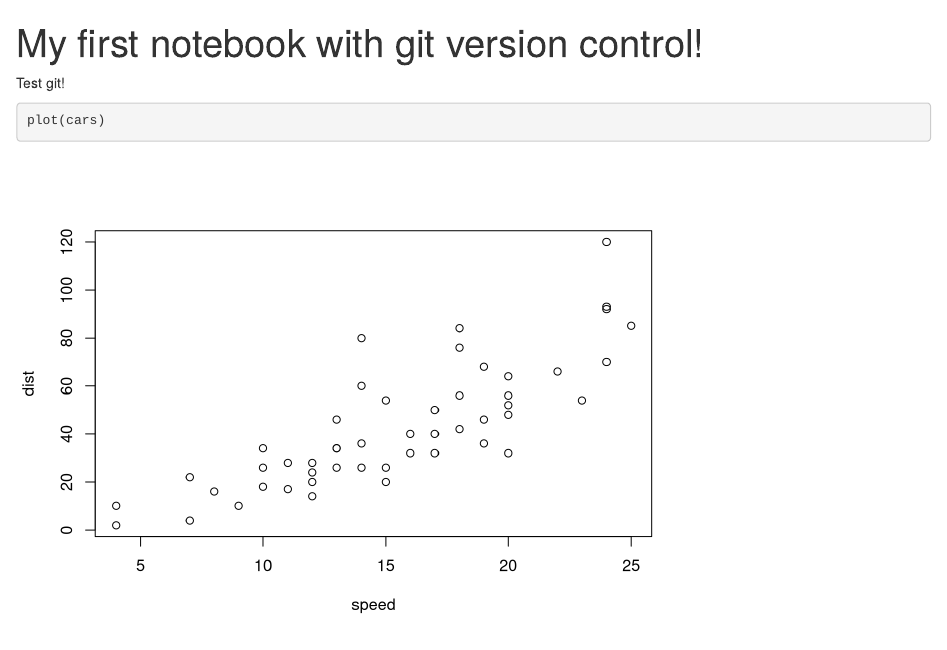
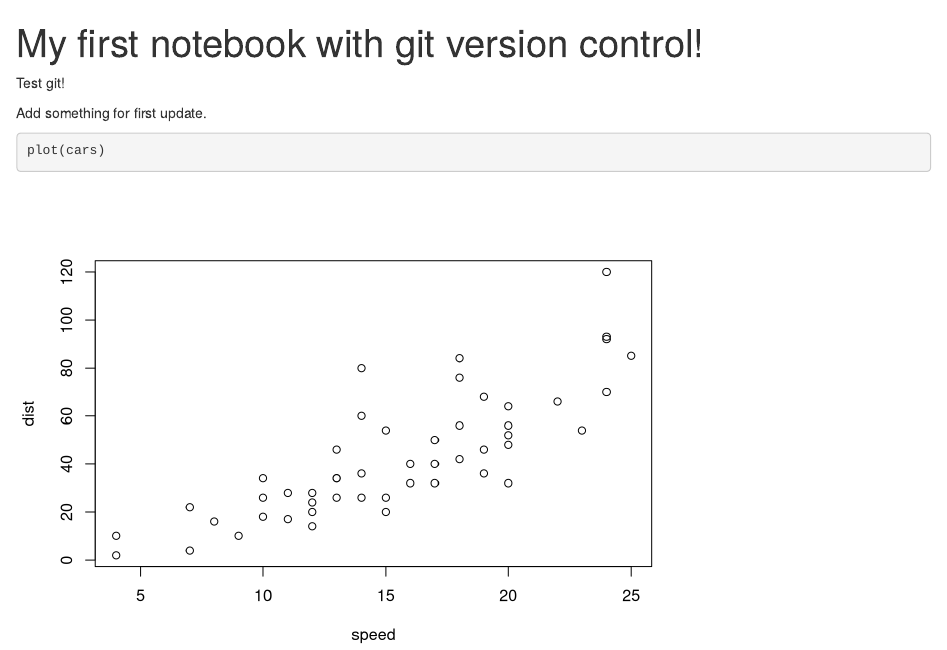
Before and after one commit to advanced-R-2024-orga/getting-started-leontinealkema, an R Markdown document (my_first_notebook_with_version_control.Rmd): the page in a window 1100 px wide, from its top. Rendered offline with R 4.5, knitr and Pandoc, with nearby package versions.

Commit message:
My first update

````diff
--- a/my_first_notebook_with_version_control.Rmd
+++ b/my_first_notebook_with_version_control.Rmd
@@ -7,6 +7,8 @@ output:
 
 Test git!
 
+Add something for first update.
+
 ```{r}
 plot(cars)
 ```
````
